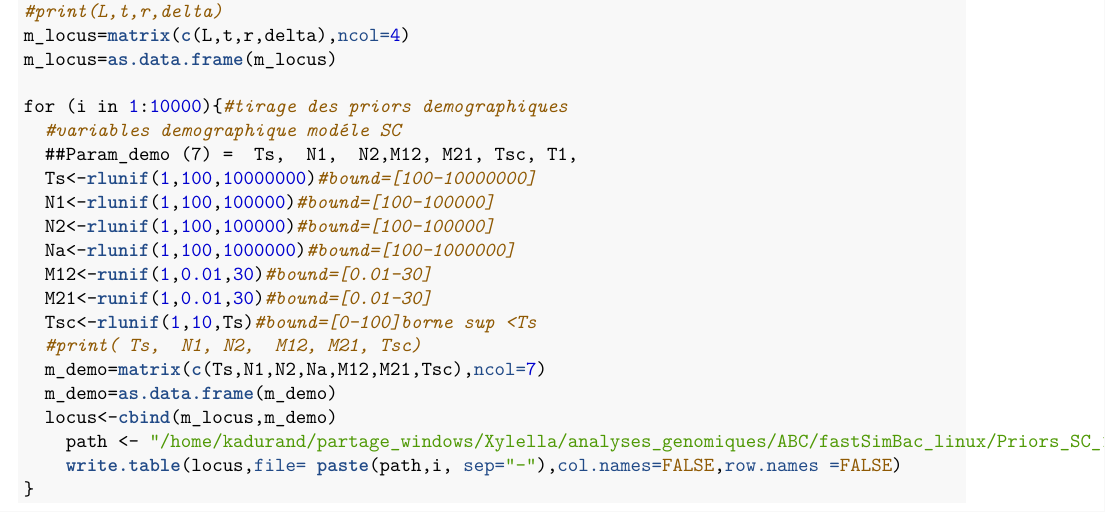
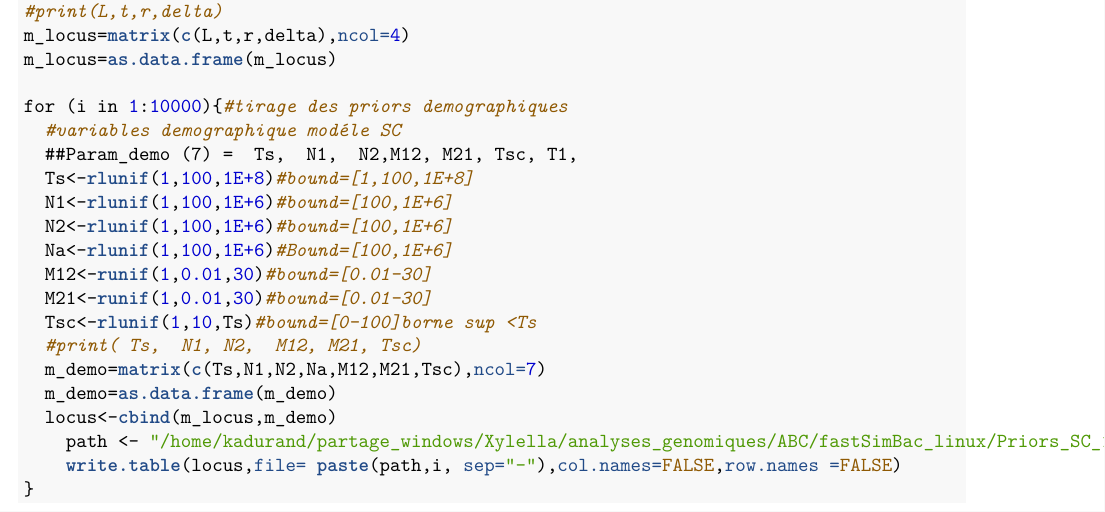
Before and after one commit to karinedurand/myscripts, an R Markdown document (Priors_production/Prios_production_SC.Rmd): part of page 1 of 2, cut so that both start at the same text. The pictures show the output file Priors_production/Prios_production_SC.pdf that the author committed with the source.

Commit message:
Ts set to 1E+8

````diff
--- a/Priors_production/Prios_production_SC.Rmd
+++ b/Priors_production/Prios_production_SC.Rmd
@@ -41,10 +41,10 @@ m_locus=as.data.frame(m_locus)
 for (i in 1:10000){#tirage des priors demographiques
   #variables demographique modéle SC
   ##Param_demo (7) =  Ts,  N1,  N2,M12, M21, Tsc, T1,
-  Ts<-rlunif(1,100,10000000)#bound=[100-10000000]
-  N1<-rlunif(1,100,100000)#bound=[100-100000]
-  N2<-rlunif(1,100,100000)#bound=[100-100000]
-  Na<-rlunif(1,100,1000000)#bound=[100-1000000]
+  Ts<-rlunif(1,100,1E+8)#bound=[1,100,1E+8]
+  N1<-rlunif(1,100,1E+6)#bound=[100,1E+6]
+  N2<-rlunif(1,100,1E+6)#bound=[100,1E+6]
+  Na<-rlunif(1,100,1E+6)#Bound=[100,1E+6]
   M12<-runif(1,0.01,30)#bound=[0.01-30]
   M21<-runif(1,0.01,30)#bound=[0.01-30]
   Tsc<-rlunif(1,10,Ts)#bound=[0-100]borne sup <Ts
@@ -52,7 +52,7 @@ for (i in 1:10000){#tirage des priors demographiques
   m_demo=matrix(c(Ts,N1,N2,Na,M12,M21,Tsc),ncol=7)
   m_demo=as.data.frame(m_demo)
   locus<-cbind(m_locus,m_demo)
-    path <- "/home/kadurand/partage_windows/Xylella/analyses_genomiques/ABC/fastSimBac_linux/Priors_SC_10000/PriorsSC-"
+    path <- "/home/kadurand/partage_windows/Xylella/analyses_genomiques/ABC/fastSimBac_linux/Priors_SC_10000/PriorsSC"
     write.table(locus,file= paste(path,i, sep="-"),col.names=FALSE,row.names =FALSE)
 }
 ```
````
Also changed, not shown: Priors_production/Prios_production_SC.pdf.
